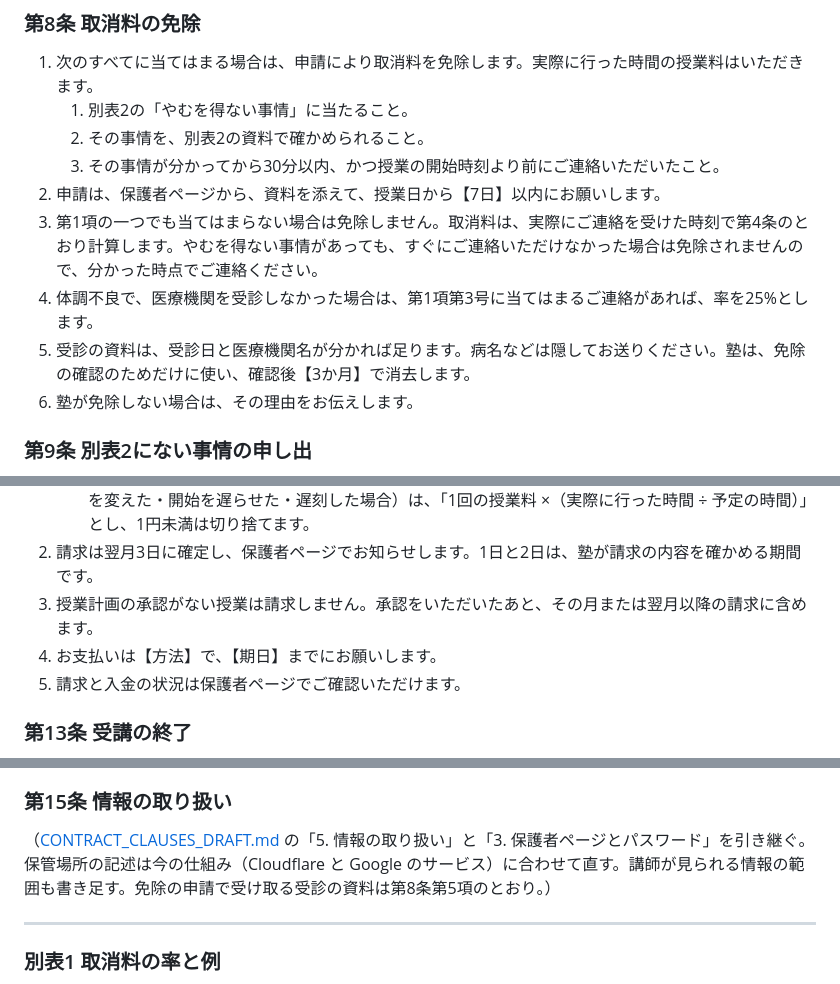
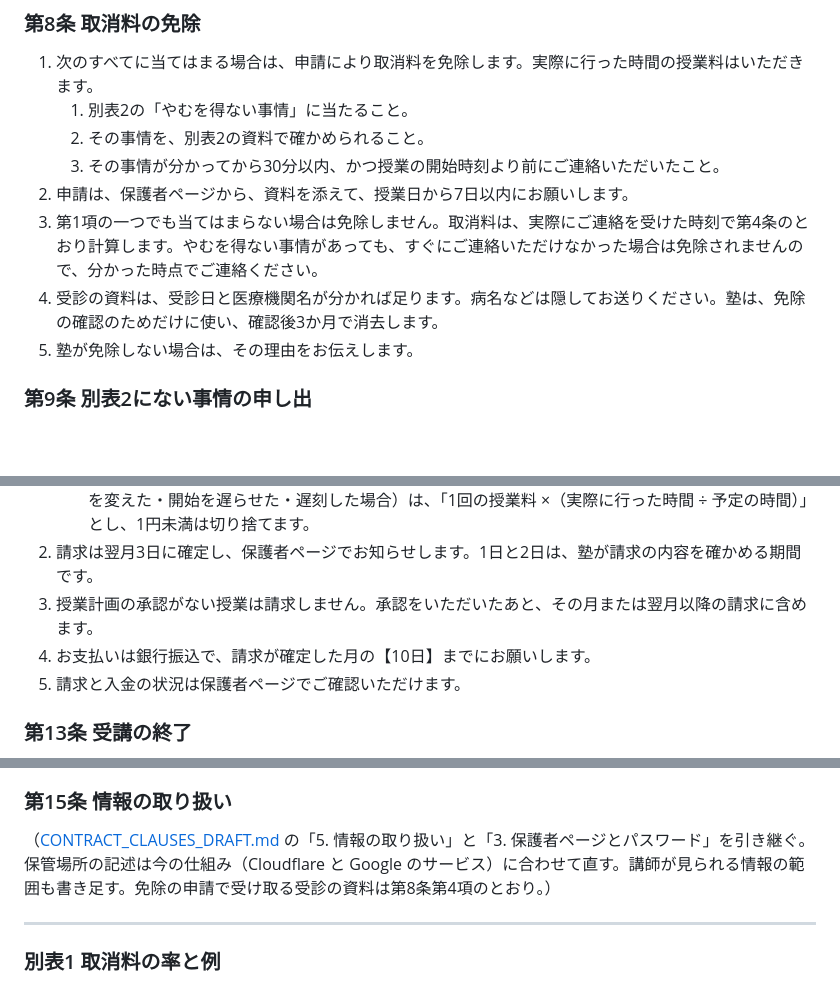
Before and after one commit to mugilives-max/stepwise-eisu, a Markdown page: docs/TERMS_DRAFT_2026-10.md, 3 parts joined by grey strips. Drawn GitHub-style; blank space fills up the shorter version.

Commit message:
docs: terms draft - drop unverified-illness 25% rule, fill waiver deadline/retention and payment method
Co-Authored-By: Claude Opus 5.5 <noreply@anthropic.com>

```diff
--- a/docs/TERMS_DRAFT_2026-10.md
+++ b/docs/TERMS_DRAFT_2026-10.md
@@ -84,11 +84,10 @@
    1. 別表2の「やむを得ない事情」に当たること。
    2. その事情を、別表2の資料で確かめられること。
    3. その事情が分かってから30分以内、かつ授業の開始時刻より前にご連絡いただいたこと。
-2. 申請は、保護者ページから、資料を添えて、授業日から【7日】以内にお願いします。
+2. 申請は、保護者ページから、資料を添えて、授業日から7日以内にお願いします。
 3. 第1項の一つでも当てはまらない場合は免除しません。取消料は、実際にご連絡を受けた時刻で第4条のとおり計算します。やむを得ない事情があっても、すぐにご連絡いただけなかった場合は免除されませんので、分かった時点でご連絡ください。
-4. 体調不良で、医療機関を受診しなかった場合は、第1項第3号に当てはまるご連絡があれば、率を25%とします。
-5. 受診の資料は、受診日と医療機関名が分かれば足ります。病名などは隠してお送りください。塾は、免除の確認のためだけに使い、確認後【3か月】で消去します。
-6. 塾が免除しない場合は、その理由をお伝えします。
+4. 受診の資料は、受診日と医療機関名が分かれば足ります。病名などは隠してお送りください。塾は、免除の確認のためだけに使い、確認後3か月で消去します。
+5. 塾が免除しない場合は、その理由をお伝えします。
 
 ### 第9条 別表2にない事情の申し出
 
@@ -113,7 +112,7 @@
    - 1回の授業料は授業計画の「1回の授業料」です。実際に行った時間が予定と違う場合（相談して時間を変えた・開始を遅らせた・遅刻した場合）は、「1回の授業料 ×（実際に行った時間 ÷ 予定の時間）」とし、1円未満は切り捨てます。
 2. 請求は翌月3日に確定し、保護者ページでお知らせします。1日と2日は、塾が請求の内容を確かめる期間です。
 3. 授業計画の承認がない授業は請求しません。承認をいただいたあと、その月または翌月以降の請求に含めます。
-4. お支払いは【方法】で、【期日】までにお願いします。
+4. お支払いは銀行振込で、請求が確定した月の【10日】までにお願いします。
 5. 請求と入金の状況は保護者ページでご確認いただけます。
 
 ### 第13条 受講の終了
@@ -128,7 +127,7 @@
 
 ### 第15条 情報の取り扱い
 
-（[CONTRACT_CLAUSES_DRAFT.md](CONTRACT_CLAUSES_DRAFT.md) の「5. 情報の取り扱い」と「3. 保護者ページとパスワード」を引き継ぐ。保管場所の記述は今の仕組み（Cloudflare と Google のサービス）に合わせて直す。講師が見られる情報の範囲も書き足す。免除の申請で受け取る受診の資料は第8条第5項のとおり。）
+（[CONTRACT_CLAUSES_DRAFT.md](CONTRACT_CLAUSES_DRAFT.md) の「5. 情報の取り扱い」と「3. 保護者ページとパスワード」を引き継ぐ。保管場所の記述は今の仕組み（Cloudflare と Google のサービス）に合わせて直す。講師が見られる情報の範囲も書き足す。免除の申請で受け取る受診の資料は第8条第4項のとおり。）
 
 ---
 
```
Also changed, not shown: other parts of docs/TERMS_DRAFT_2026-10.md (+1 -1 lines), docs/CANCELLATION_POLICY_DESIGN.md (+2 -2 lines).
